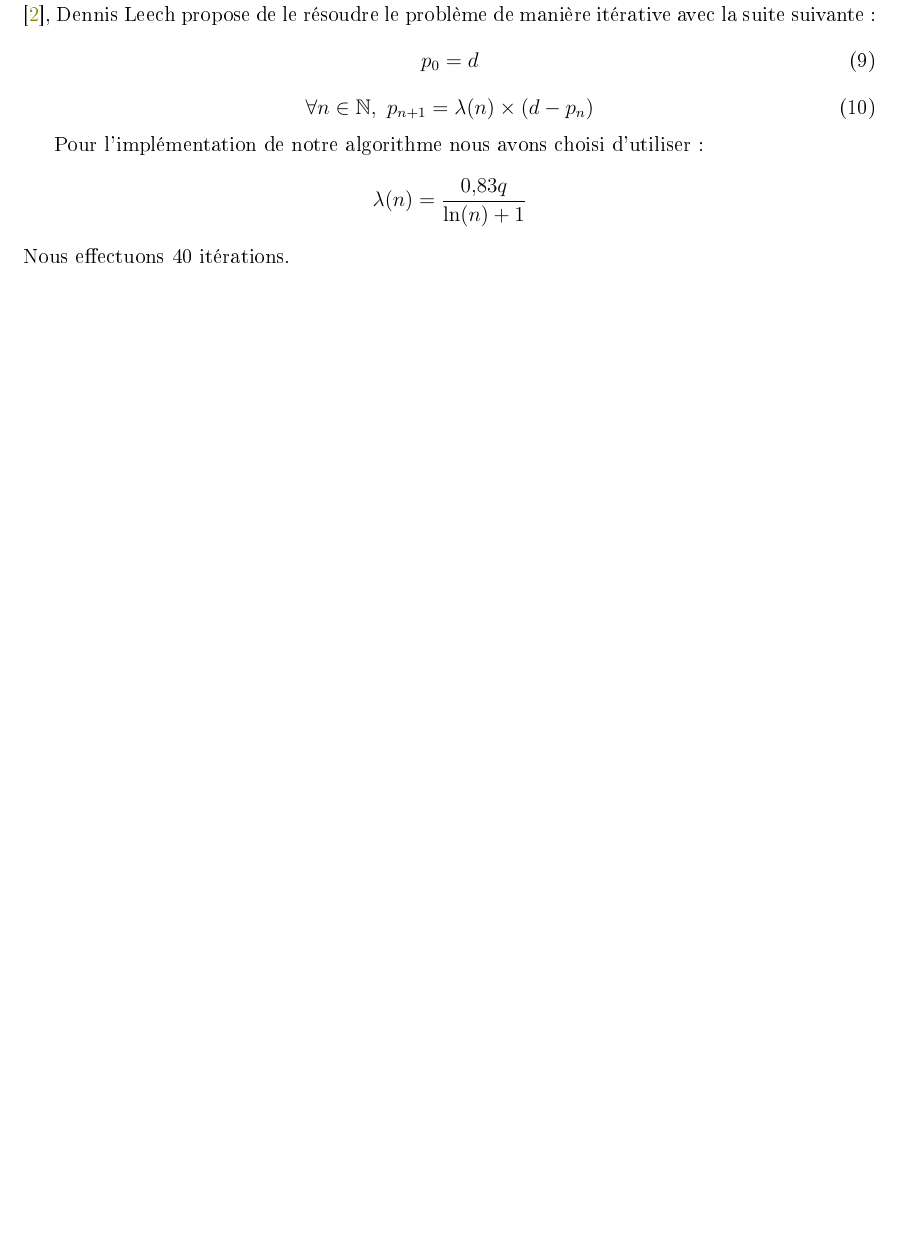
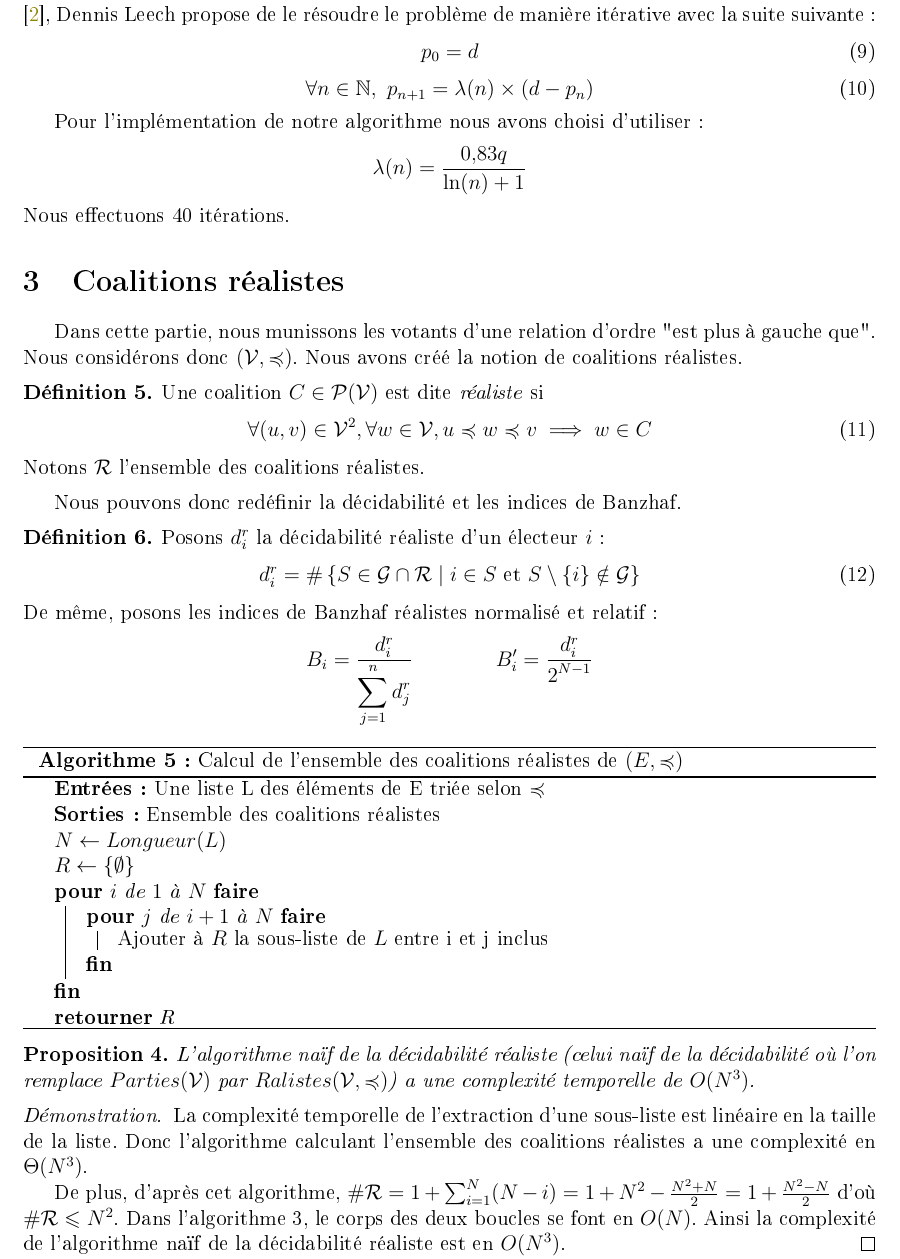
Before and after one commit to Hugo-Vangilluwen/TIPE-Pouvoir, a LaTeX paper (compte-rendu/compte-rendu.tex, which reads compte-rendu/formalisation.tex): part of page 7 of 8, cut so that both start at the same text, the shorter picture padded with empty space. The pictures show the PDF file compte-rendu/compte-rendu.pdf that the author committed with the source.

Commit message:
Coalitions réalistes

```diff
--- a/compte-rendu/formalisation.tex
+++ b/compte-rendu/formalisation.tex
@@ -263,3 +263,60 @@ Pour l'implémentation de notre algorithme nous avons choisi d'utiliser :
 	\lambda(n) = \frac{0,\!83 q}{\ln(n)+1}
 \end{equation*}
 Nous effectuons 40 itérations.
+
+\section{Coalitions réalistes}
+Dans cette partie, nous munissons les votants d'une relation d'ordre "est plus à gauche que". Nous considérons donc $(\V, \preccurlyeq)$.
+Nous avons créé la notion de coalitions réalistes.
+
+\begin{definition}
+	Une coalition $C \in \mathcal{P}(\V)$ est dite \textit{réaliste} si
+	\begin{equation}
+		\forall (u, v) \in \V^2, \forall w \in \V,
+		u \preccurlyeq w \preccurlyeq v \implies w \in C
+	\end{equation}
+	Notons $\mathcal{R}$ l'ensemble des coalitions réalistes.
+\end{definition}
+
+Nous pouvons donc redéfinir la décidabilité et les indices de Banzhaf.
+
+\begin{definition}
+	Posons $d_i^r$ la décidabilité réaliste d'un électeur $i$ :
+	\begin{equation}
+		d_i^r
+		= \# \left\{ S \in \G \cap \mathcal{R} \;|\; i \in S \text{ et } S \setminus \{i\} \notin \G \right\}
+	\end{equation}
+	De même, posons les indices de Banzhaf réalistes normalisé et relatif :
+	\begin{equation*}
+		B_i = \frac{d_i^r}{\displaystyle \sum_{j=1}^{n} d_j^r}
+		\qquad \qquad
+		B_i' = \frac{d_i^r}{\displaystyle 2^{N - 1}}
+	\end{equation*}
+\end{definition}
+
+\begin{algorithm}[H]
+	\caption{Calcul de l'ensemble des coalitions réalistes de $(E, \preccurlyeq)$}
+	\Entree{Une liste L des éléments de E triée selon $\preccurlyeq$}
+	\Sortie{Ensemble des coalitions réalistes}
+
+	$N \gets Longueur(L)$ \\
+	$R \gets \{ \emptyset \}$ \\
+
+	\Pour{$i$ de $1$ à $N$}{
+		\Pour{$j$ de $i+1$ à $N$}{
+			Ajouter à $R$ la sous-liste de $L$ entre i et j inclus
+		}
+	}
+	\Retour{R}
+\end{algorithm}
+
+\begin{proposition}
+	L'algorithme naïf de la décidabilité réaliste (celui naïf de la décidabilité où l'on remplace $Parties(\V)$ par $Réalistes(\V, \preccurlyeq)$) a une complexité temporelle de $O(N^3)$.
+\end{proposition}
+
+\begin{proof}
+	La complexité temporelle de l'extraction d'une sous-liste est linéaire en la taille de la liste. Donc l'algorithme calculant l'ensemble des coalitions réalistes a une complexité en $\Theta(N^3)$.
+
+	De plus, d'après cet algorithme, $\# \mathcal{R} = 1 + \sum_{i=1}^{N} (N - i) = 1 + N^2 - \frac{N^2 + N}{2} = 1 + \frac{N^2 - N}{2}$ d'où $\# \mathcal{R} \leqslant N^2$.
+	Dans l'algorithme 3, le corps des deux boucles se font en $O(N)$.
+	Ainsi la complexité de l'algorithme naïf de la décidabilité réaliste est en $O(N^3)$.
+\end{proof}
```
Also changed, not shown: compte-rendu/compte-rendu.pdf, 2 other files.
